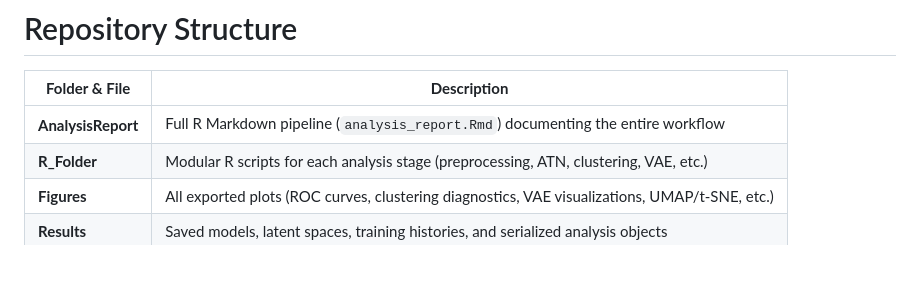
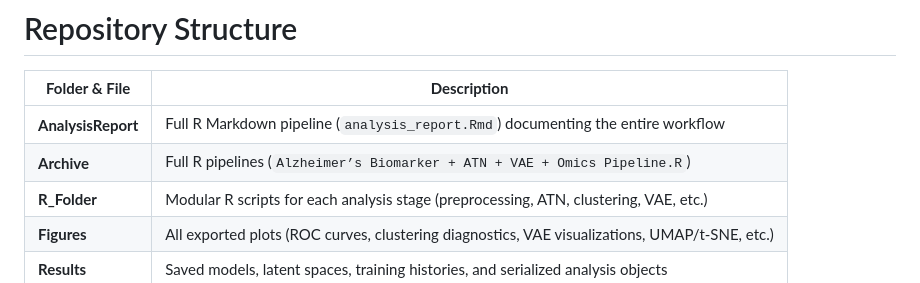
Before and after one commit to efchea1/Scalable-Plasma-Biomarker-Phenotyping-for-Alzheimer-s-Disease, a Markdown page: README.md, the part around the change. Rendered like a GitHub page; blank space fills up the shorter version.

```diff
--- a/README.md
+++ b/README.md
@@ -26,6 +26,7 @@ The pipeline is designed for **scientific transparency**, **scalability**, and *
 | **Folder & File** | **Description** |
 |---------------|-------------|
 | **AnalysisReport** | Full R Markdown pipeline (`analysis_report.Rmd`) documenting the entire workflow |
+| **Archive** | Full R pipelines (`Alzheimer’s Biomarker + ATN + VAE + Omics Pipeline.R`) |
 | **R_Folder** | Modular R scripts for each analysis stage (preprocessing, ATN, clustering, VAE, etc.) |
 | **Figures** | All exported plots (ROC curves, clustering diagnostics, VAE visualizations, UMAP/t‑SNE, etc.) |
 | **Results** | Saved models, latent spaces, training histories, and serialized analysis objects |
```
